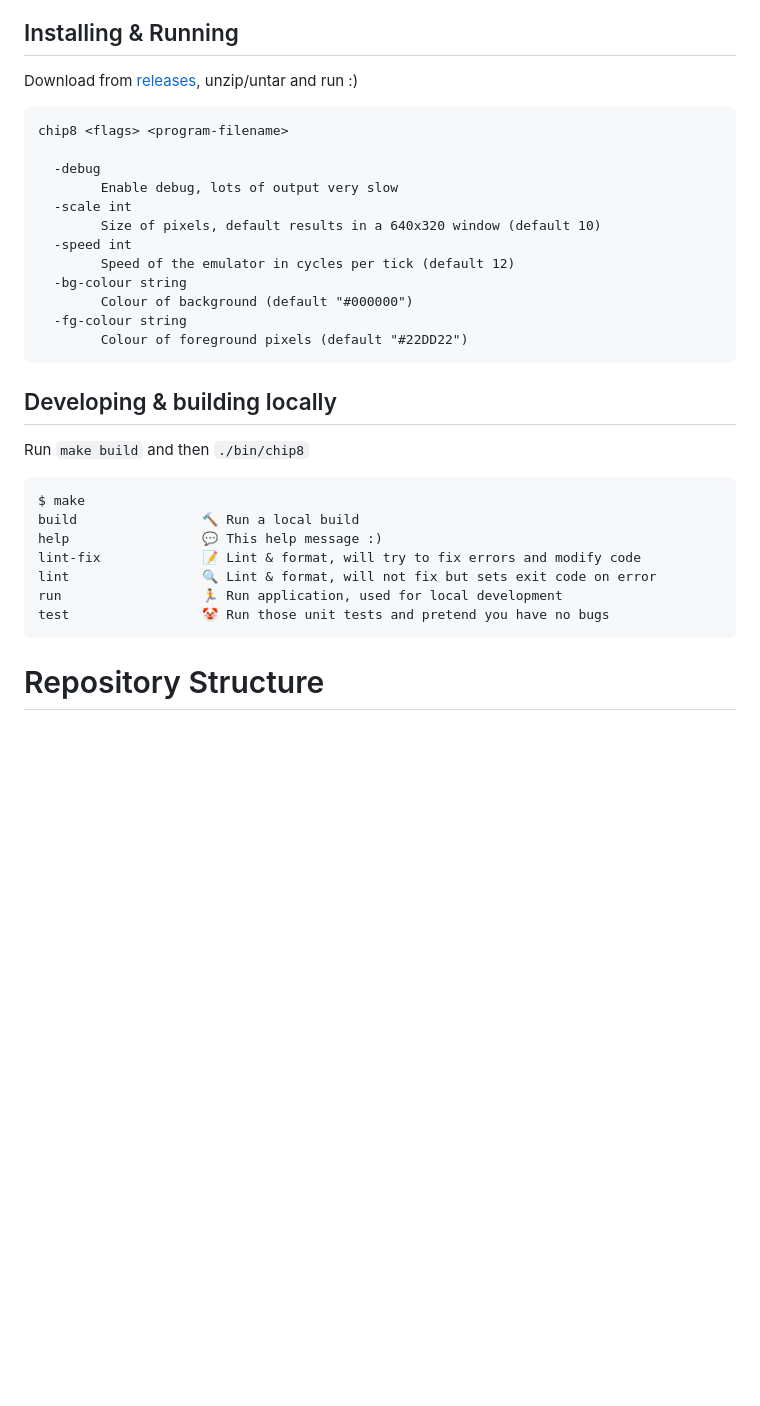
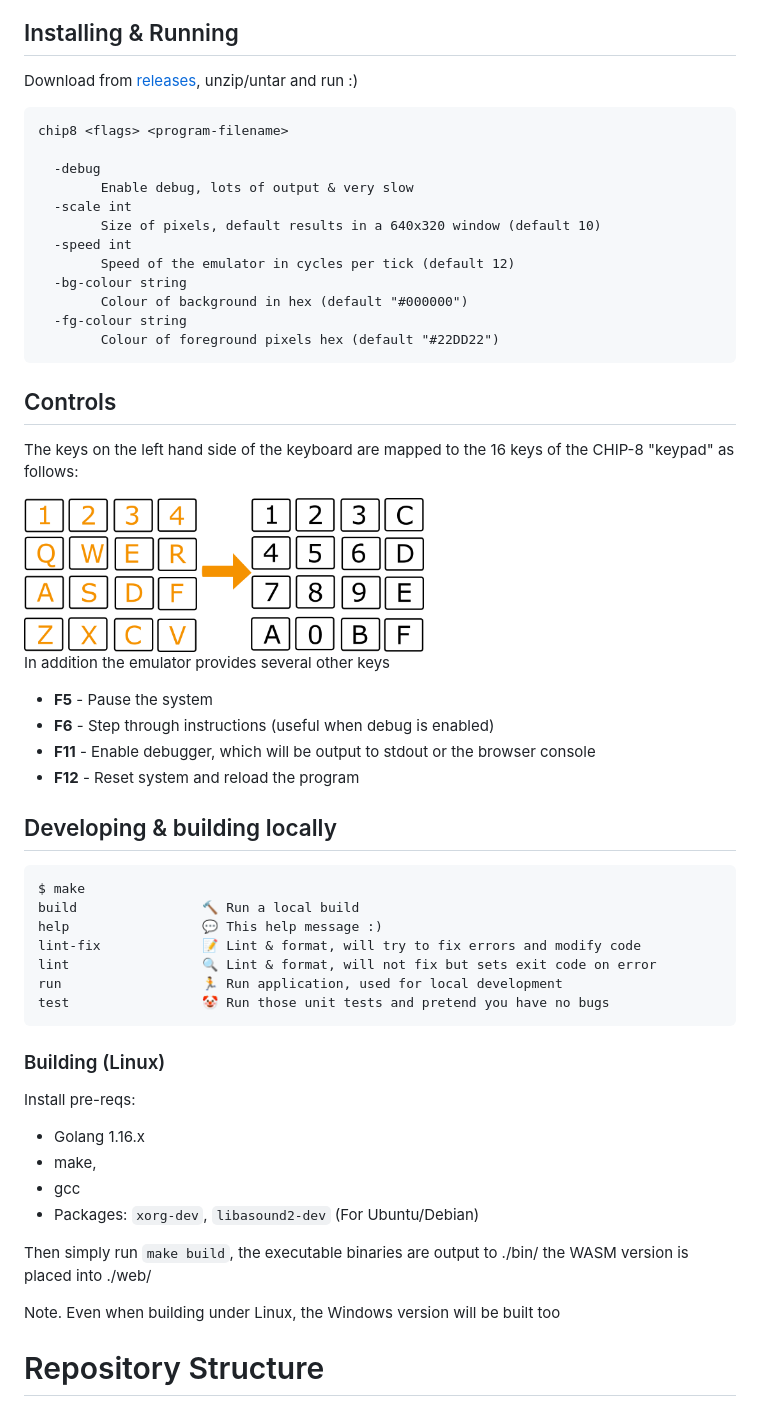
Before and after one commit to benc-uk/chip8, a Markdown page: README.md, the part around the change printed below. Rendered like a GitHub page; blank space fills up the shorter version.

Commit message:
📃 Docs and CI build

````diff
--- a/README.md
+++ b/README.md
@@ -48,24 +48,35 @@ https://code.benco.io/chip8/web/
 
 Download from [releases](https://github.com/benc-uk/chip8/releases), unzip/untar and run :)
 
-```
+```text
 chip8 <flags> <program-filename>
 
   -debug
-        Enable debug, lots of output very slow
+        Enable debug, lots of output & very slow
   -scale int
         Size of pixels, default results in a 640x320 window (default 10)
   -speed int
         Speed of the emulator in cycles per tick (default 12)
   -bg-colour string
-        Colour of background (default "#000000")
+        Colour of background in hex (default "#000000")
   -fg-colour string
-        Colour of foreground pixels (default "#22DD22")
+        Colour of foreground pixels hex (default "#22DD22")
 ```
 
+## Controls
+
+The keys on the left hand side of the keyboard are mapped to the 16 keys of the CHIP-8 "keypad" as follows:
+
+<img src="./web/img/keys.png" width="400">
+
+In addition the emulator provides several other keys
+
+- **F5** - Pause the system
+- **F6** - Step through instructions (useful when debug is enabled)
+- **F11** - Enable debugger, which will be output to stdout or the browser console
+- **F12** - Reset system and reload the program
+
 ## Developing & building locally
-
-Run `make build` and then `./bin/chip8`
 
 ```text
 $ make
@@ -76,6 +87,19 @@ lint                 🔍 Lint & format, will not fix but sets exit code on erro
 run                  🏃‍ Run application, used for local development
 test                 🤡 Run those unit tests and pretend you have no bugs
 ```
+
+### Building (Linux)
+
+Install pre-reqs:
+
+- Golang 1.16.x
+- make,
+- gcc
+- Packages: `xorg-dev`, `libasound2-dev` (For Ubuntu/Debian)
+
+Then simply run `make build`, the executable binaries are output to ./bin/ the WASM version is placed into ./web/
+
+Note. Even when building under Linux, the Windows version will be built too
 
 # Repository Structure
 
````
Also changed, not shown: other parts of README.md (+8 -9 lines), docs/screens/ghost.png (added), 2 other files.
